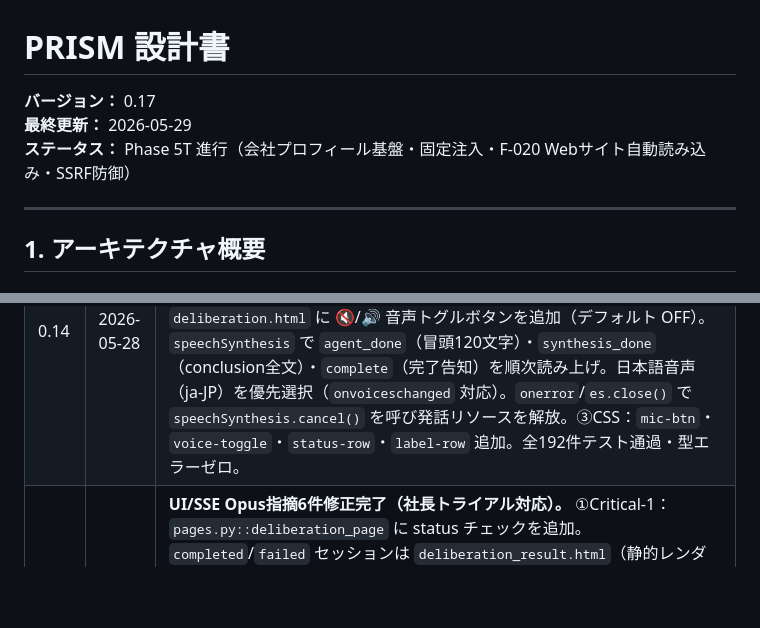
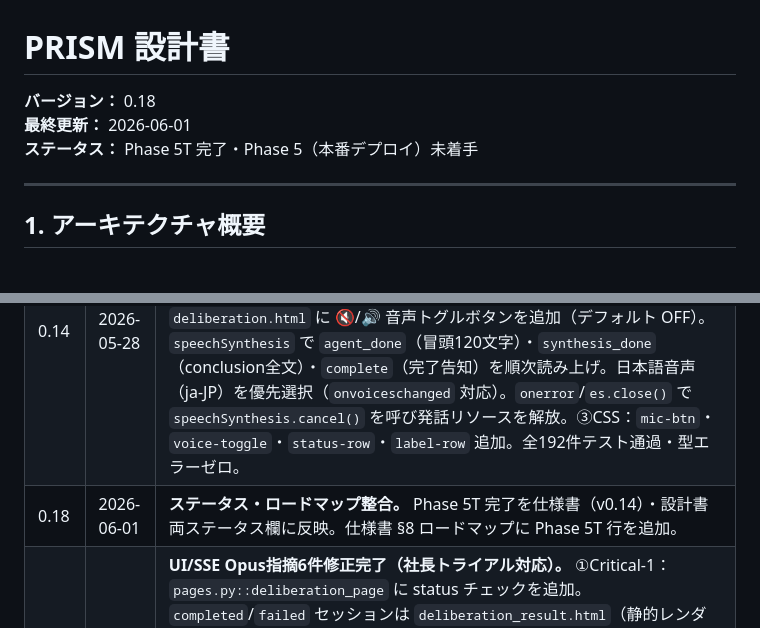
Before and after one commit to kuro-tomo/prism, a Markdown page: docs/設計書.md, 2 parts joined by grey strips. Rendered like a GitHub page; blank space fills up the shorter version.

```diff
--- a/docs/設計書.md
+++ b/docs/設計書.md
@@ -1,8 +1,8 @@
 # PRISM 設計書
 
-**バージョン：** 0.17
-**最終更新：** 2026-05-29
-**ステータス：** Phase 5T 進行（会社プロフィール基盤・固定注入・F-020 Webサイト自動読み込み・SSRF防御）
+**バージョン：** 0.18
+**最終更新：** 2026-06-01
+**ステータス：** Phase 5T 完了・Phase 5（本番デプロイ）未着手
 
 ---
 
@@ -1112,4 +1112,5 @@ response = await client.messages.create(
 | 0.12 | 2026-05-28 | **Phase 3.5 Opus審査指摘5件修正完了。** ①`_stream_agents_parallel` generator 早期終了時タスク後始末（try/finally + cancel/gather）②Synthesis streaming inline タイムアウト監視（120s超過で TimeoutError）③SMTP port 465 自動判定（use_tls/start_tls 自動切替）④ストリーミング失敗時トークン未計上をログに明記 ⑤ポート別TLS選択ロジック。テスト4件追加（port 465/587・generator 早期終了・CompleteEvent型）。全192件テスト通過・型エラーゼロ。§8 エラーハンドリング表を更新。 |
 | 0.15 | 2026-05-28 | **音声機能 Opus審査8指摘全修正完了。** ①重大-1/2：`speakText()` を cancel-and-replace からキュー方式（`_ttsQueue`・`_ttsSpeaking`・`_drainQueue()`・`utt.onend` 連鎖）へ変更。並列 `agent_done` 発火時にも全エージェント発言が順次読み上げられることを保証。②重大-3：STT 対応ブラウザに「音声は Google サーバーで認識」プライバシー注記を表示（`stt-privacy` div・対応ブラウザのみ JS で表示）。③中-1：仕様書 §3.1b に F-016（STT）・F-017（TTS）を正式追記（プライバシー注記・キュー要件含む）。④中-2：録音中は `submit` ボタンを `disabled` に設定（誤送信防止）。⑤軽-1：`rate=0.98` に「重要な結論はゆっくり読む」コメント追加。⑥軽-2：`es.onerror` の `speechSynthesis.cancel()` を完了バナー未表示時のみ実行に変更＋キュークリア追加。⑦軽-3：`voice-btn`・`mic-btn` 両方に `aria-pressed` 追加。CSS `.stt-privacy` スタイル追加。全192件テスト通過・型エラーゼロ。 |
 | 0.14 | 2026-05-28 | **音声入出力（Web Speech API）実装完了。** F-016/F-017 相当。①STT（音声入力）：`index.html` の経営課題テキストエリアに 🎤 マイクボタンを追加。`webkitSpeechRecognition` / `SpeechRecognition`（lang=ja-JP・interimResults=true）で暫定結果をリアルタイム反映。非対応ブラウザでは非表示。録音中は赤点滅アニメーション。②TTS（音声読み上げ）：`deliberation.html` に 🔇/🔊 音声トグルボタンを追加（デフォルト OFF）。`speechSynthesis` で `agent_done`（冒頭120文字）・`synthesis_done`（conclusion全文）・`complete`（完了告知）を順次読み上げ。日本語音声（ja-JP）を優先選択（`onvoiceschanged` 対応）。`onerror`/`es.close()` で `speechSynthesis.cancel()` を呼び発話リソースを解放。③CSS：`mic-btn`・`voice-toggle`・`status-row`・`label-row` 追加。全192件テスト通過・型エラーゼロ。 |
+| 0.18 | 2026-06-01 | **ステータス・ロードマップ整合。** Phase 5T 完了を仕様書（v0.14）・設計書両ステータス欄に反映。仕様書 §8 ロードマップに Phase 5T 行を追加。 |
 | 0.13 | 2026-05-28 | **UI/SSE Opus指摘6件修正完了（社長トライアル対応）。** ①Critical-1：`pages.py::deliberation_page` に status チェックを追加。`completed`/`failed` セッションは `deliberation_result.html`（静的レンダリング・EventSource 接続なし）へ分岐。`_persist_session_start` に `ON CONFLICT (id) DO NOTHING` を追加（防御層）。②Critical-2：`deliberation.html` の `pre_mortem_done` ハンドラを `data.failure_scenarios` に修正（`PreMortemDoneEvent` の正しいフィールド名）。③Critical-3：`round_summary` ハンドラを `diversity_score_phi`/`consensus_risk` 使用に修正（`RoundSummaryEvent` に `summary` フィールドなし）。④Medium-1：モードバッジを「早足/常足/熟考」に日本語化。⑤Minor-1：F-015 免責文言の無条件表示（`null` フォールバック追加）。⑥Minor-3：`es.onerror` に `es.close()` 追加（リソースリーク防止）。新テンプレート `deliberation_result.html` 新設。全192件テスト通過・型エラーゼロ。 |
```
Also changed, not shown: docs/仕様書.md (+4 -3 lines).
